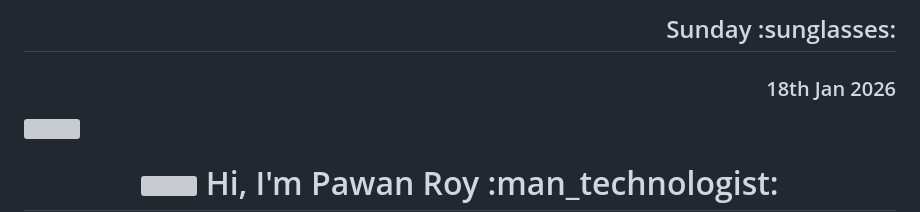
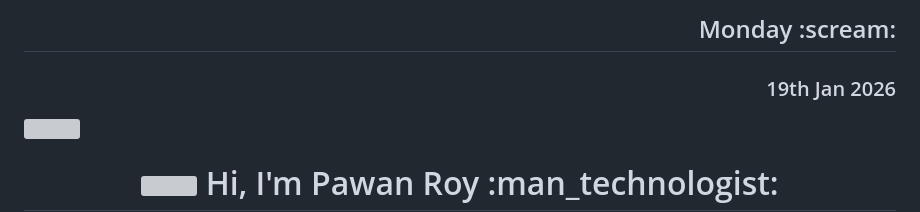
Before and after one commit to PawanRoy1997/PawanRoy1997, a Markdown page: README.md, the part around the change. GitHub-like rendering; grey boxes are pictures that could not be loaded.

Commit message:
Update Mon Jan 19 01:25:15 UTC 2026

```diff
--- a/README.md
+++ b/README.md
@@ -1,5 +1,5 @@
-<h2 align="right" style="font-size:26px">Sunday  :sunglasses:</h2>
-<h3 align="right" style="font-size:22px">18th Jan 2026</h3>
+<h2 align="right" style="font-size:26px">Monday  :scream:</h2>
+<h3 align="right" style="font-size:22px">19th Jan 2026</h3>
 <img src=https://1.bp.blogspot.com/-7A4WynwLsMw/XbBpCXG8fHI/AAAAAAAAMt4/uOa1bpLskYgrwGbllhSu2SDj_Mig8SXJQCLcBGAsYHQ/s1600/2000_600px.gif width=100%/>
 <h1 align="center">
   <img src="https://media.giphy.com/media/hvRJCLFzcasrR4ia7z/giphy.gif" width="25px">
```
